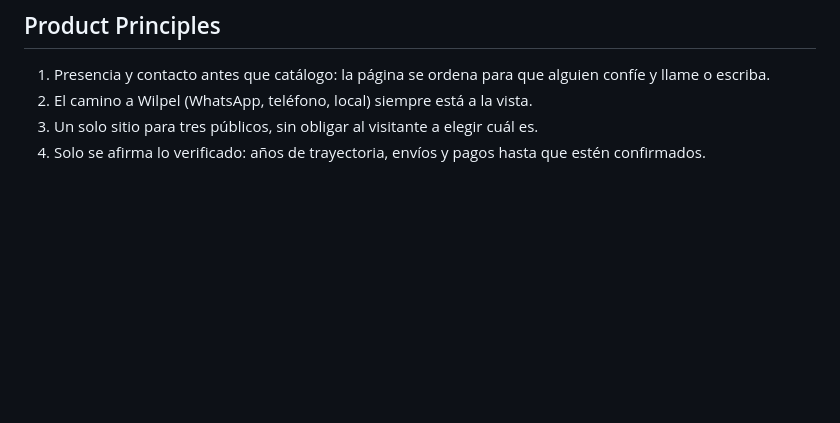
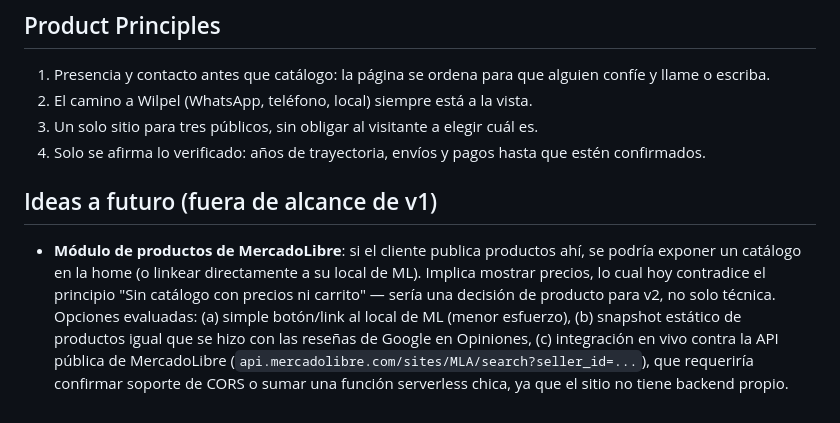
Before and after one commit to germandt/papelera-wilpel, a Markdown page: PRODUCT.md, the part around the change. Rendered like a GitHub page; blank space fills up the shorter version.

Commit message:
docs: anotar idea a futuro de módulo de productos de MercadoLibre (#7)
Queda registrada en PRODUCT.md como posible feature de v2, no de v1: si
el cliente publica productos en MercadoLibre, se podría exponer un
catálogo en la home. Se documentan las 3 opciones evaluadas (link simple,
snapshot estático, integración en vivo vía API pública) y que implica
revisar el principio actual de "sin catálogo con precios".

Co-authored-by: German Del Tuffo <german@koronet.com>
Co-authored-by: Claude Sonnet 5 <noreply@anthropic.com>

```diff
--- a/PRODUCT.md
+++ b/PRODUCT.md
@@ -88,3 +88,14 @@ con rubros variados y envíos a domicilio.
 2. El camino a Wilpel (WhatsApp, teléfono, local) siempre está a la vista.
 3. Un solo sitio para tres públicos, sin obligar al visitante a elegir cuál es.
 4. Solo se afirma lo verificado: años de trayectoria, envíos y pagos hasta que estén confirmados.
+
+## Ideas a futuro (fuera de alcance de v1)
+
+- **Módulo de productos de MercadoLibre**: si el cliente publica productos ahí, se podría exponer un
+  catálogo en la home (o linkear directamente a su local de ML). Implica mostrar precios, lo cual hoy
+  contradice el principio "Sin catálogo con precios ni carrito" — sería una decisión de producto para v2,
+  no solo técnica. Opciones evaluadas: (a) simple botón/link al local de ML (menor esfuerzo), (b) snapshot
+  estático de productos igual que se hizo con las reseñas de Google en Opiniones, (c) integración en vivo
+  contra la API pública de MercadoLibre (`api.mercadolibre.com/sites/MLA/search?seller_id=...`), que
+  requeriría confirmar soporte de CORS o sumar una función serverless chica, ya que el sitio no tiene
+  backend propio.
```
